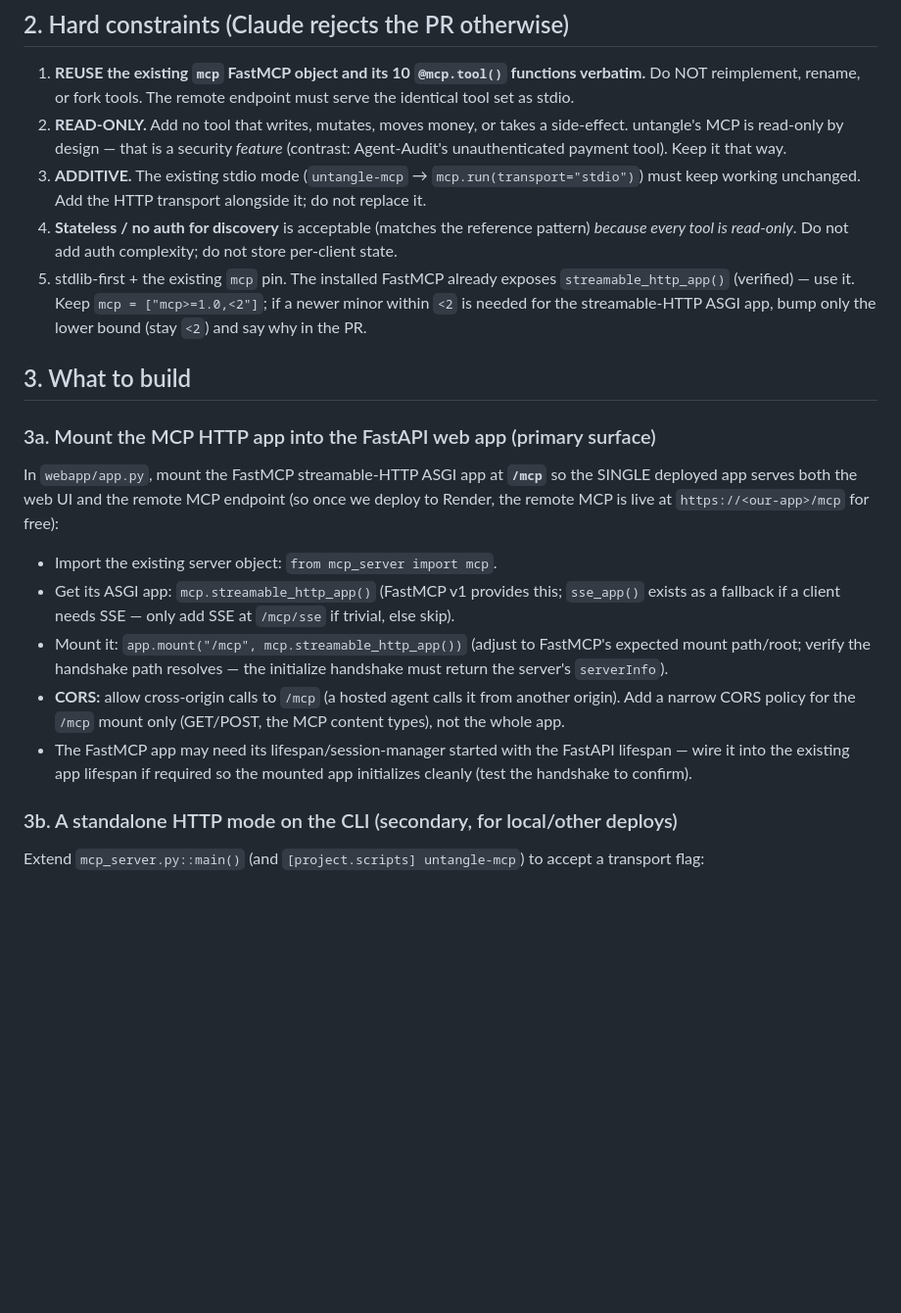
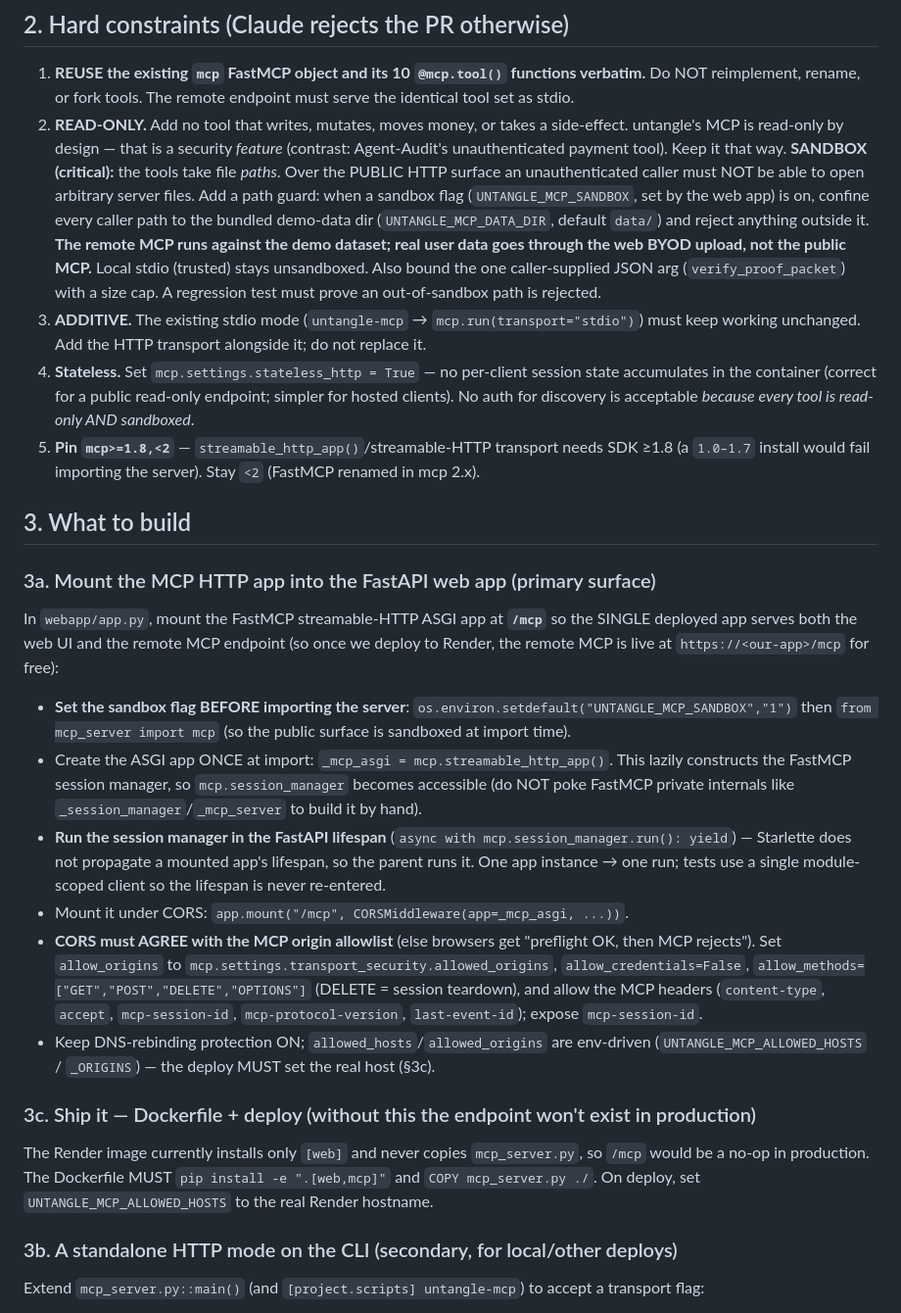
Before and after one commit to vinayaksonthalia/untangle, a Markdown page: specs/007-remote-mcp/HANDOFF.md, the part around the change. Shown at 98% size. Rendered like a GitHub page; blank space fills up the shorter version.

Commit message:
docs(007 spec): fold in Qodo findings — sandbox, ship-it, stateless, pin, CORS
Update the hand-off spec to the corrected design (matches what shipped in #30):
- SANDBOX constraint: confine public-endpoint file paths to the demo dir; BYOD via web upload; size-cap
  verify_proof_packet; regression test for out-of-sandbox rejection. (fixes 'public tools read server
  files' + 'exhaustion')
- stateless_http=True. (fixes 'stateless unconfigured')
- pin mcp>=1.8,<2 (streamable-HTTP needs >=1.8).
- §3a: create streamable_http_app() once + run session_manager in lifespan (no private internals);
  CORS aligned with the origin allowlist + DELETE + MCP headers. (fixes 'CORS omits mcp headers')
- §3c: Dockerfile installs .[web,mcp] + COPYs mcp_server.py; set UNTANGLE_MCP_ALLOWED_HOSTS at deploy.
  (fixes 'Render image omits mcp')

```diff
--- a/specs/007-remote-mcp/HANDOFF.md
+++ b/specs/007-remote-mcp/HANDOFF.md
@@ -21,13 +21,20 @@ exact same FastMCP server and its 10 tools** — we are only adding a transport,
 2. **READ-ONLY.** Add no tool that writes, mutates, moves money, or takes a side-effect. untangle's MCP is
    read-only by design — that is a security *feature* (contrast: Agent-Audit's unauthenticated payment
    tool). Keep it that way.
+   **SANDBOX (critical):** the tools take file *paths*. Over the PUBLIC HTTP surface an unauthenticated
+   caller must NOT be able to open arbitrary server files. Add a path guard: when a sandbox flag
+   (`UNTANGLE_MCP_SANDBOX`, set by the web app) is on, confine every caller path to the bundled demo-data
+   dir (`UNTANGLE_MCP_DATA_DIR`, default `data/`) and reject anything outside it. **The remote MCP runs
+   against the demo dataset; real user data goes through the web BYOD upload, not the public MCP.** Local
+   stdio (trusted) stays unsandboxed. Also bound the one caller-supplied JSON arg (`verify_proof_packet`)
+   with a size cap. A regression test must prove an out-of-sandbox path is rejected.
 3. **ADDITIVE.** The existing stdio mode (`untangle-mcp` → `mcp.run(transport="stdio")`) must keep working
    unchanged. Add the HTTP transport alongside it; do not replace it.
-4. **Stateless / no auth for discovery** is acceptable (matches the reference pattern) *because every tool
-   is read-only*. Do not add auth complexity; do not store per-client state.
-5. stdlib-first + the existing `mcp` pin. The installed FastMCP already exposes `streamable_http_app()`
-   (verified) — use it. Keep `mcp = ["mcp>=1.0,<2"]`; if a newer minor within `<2` is needed for the
-   streamable-HTTP ASGI app, bump only the lower bound (stay `<2`) and say why in the PR.
+4. **Stateless.** Set `mcp.settings.stateless_http = True` — no per-client session state accumulates in the
+   container (correct for a public read-only endpoint; simpler for hosted clients). No auth for discovery
+   is acceptable *because every tool is read-only AND sandboxed*.
+5. **Pin `mcp>=1.8,<2`** — `streamable_http_app()`/streamable-HTTP transport needs SDK ≥1.8 (a `1.0–1.7`
+   install would fail importing the server). Stay `<2` (FastMCP renamed in mcp 2.x).
 
 ## 3. What to build
 
@@ -35,16 +42,27 @@ exact same FastMCP server and its 10 tools** — we are only adding a transport,
 In `webapp/app.py`, mount the FastMCP streamable-HTTP ASGI app at **`/mcp`** so the SINGLE deployed app
 serves both the web UI and the remote MCP endpoint (so once we deploy to Render, the remote MCP is live at
 `https://<our-app>/mcp` for free):
-- Import the existing server object: `from mcp_server import mcp`.
-- Get its ASGI app: `mcp.streamable_http_app()` (FastMCP v1 provides this; `sse_app()` exists as a fallback
-  if a client needs SSE — only add SSE at `/mcp/sse` if trivial, else skip).
-- Mount it: `app.mount("/mcp", mcp.streamable_http_app())` (adjust to FastMCP's expected mount path/root;
-  verify the handshake path resolves — the initialize handshake must return the server's `serverInfo`).
-- **CORS:** allow cross-origin calls to `/mcp` (a hosted agent calls it from another origin). Add a narrow
-  CORS policy for the `/mcp` mount only (GET/POST, the MCP content types), not the whole app.
-- The FastMCP app may need its lifespan/session-manager started with the FastAPI lifespan — wire it into
-  the existing app lifespan if required so the mounted app initializes cleanly (test the handshake to
-  confirm).
+- **Set the sandbox flag BEFORE importing the server**: `os.environ.setdefault("UNTANGLE_MCP_SANDBOX","1")`
+  then `from mcp_server import mcp` (so the public surface is sandboxed at import time).
+- Create the ASGI app ONCE at import: `_mcp_asgi = mcp.streamable_http_app()`. This lazily constructs the
+  FastMCP session manager, so `mcp.session_manager` becomes accessible (do NOT poke FastMCP private
+  internals like `_session_manager`/`_mcp_server` to build it by hand).
+- **Run the session manager in the FastAPI lifespan** (`async with mcp.session_manager.run(): yield`) —
+  Starlette does not propagate a mounted app's lifespan, so the parent runs it. One app instance → one
+  run; tests use a single module-scoped client so the lifespan is never re-entered.
+- Mount it under CORS: `app.mount("/mcp", CORSMiddleware(app=_mcp_asgi, ...))`.
+- **CORS must AGREE with the MCP origin allowlist** (else browsers get "preflight OK, then MCP rejects").
+  Set `allow_origins` to `mcp.settings.transport_security.allowed_origins`, `allow_credentials=False`,
+  `allow_methods=["GET","POST","DELETE","OPTIONS"]` (DELETE = session teardown), and allow the MCP headers
+  (`content-type`, `accept`, `mcp-session-id`, `mcp-protocol-version`, `last-event-id`); expose
+  `mcp-session-id`.
+- Keep DNS-rebinding protection ON; `allowed_hosts`/`allowed_origins` are env-driven
+  (`UNTANGLE_MCP_ALLOWED_HOSTS` / `_ORIGINS`) — the deploy MUST set the real host (§3c).
+
+### 3c. Ship it — Dockerfile + deploy (without this the endpoint won't exist in production)
+The Render image currently installs only `[web]` and never copies `mcp_server.py`, so `/mcp` would be a
+no-op in production. The Dockerfile MUST `pip install -e ".[web,mcp]"` and `COPY mcp_server.py ./`. On
+deploy, set `UNTANGLE_MCP_ALLOWED_HOSTS` to the real Render hostname.
 
 ### 3b. A standalone HTTP mode on the CLI (secondary, for local/other deploys)
 Extend `mcp_server.py::main()` (and `[project.scripts] untangle-mcp`) to accept a transport flag:
```
